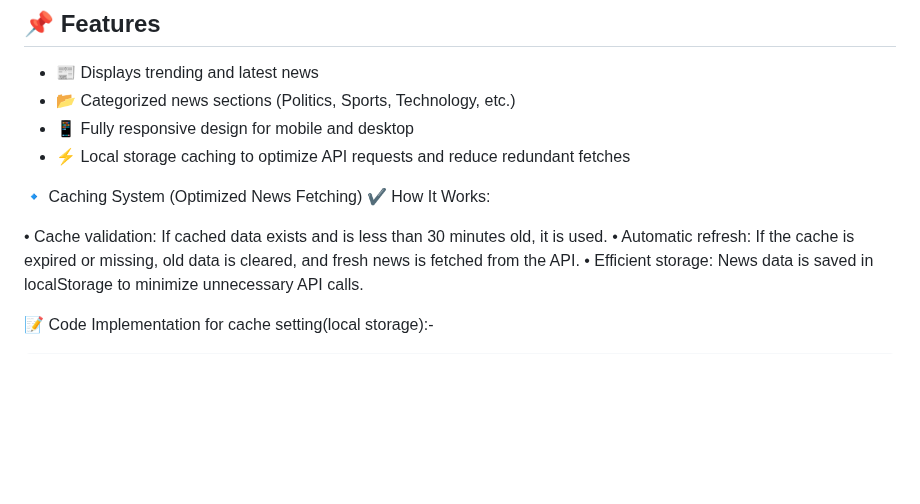
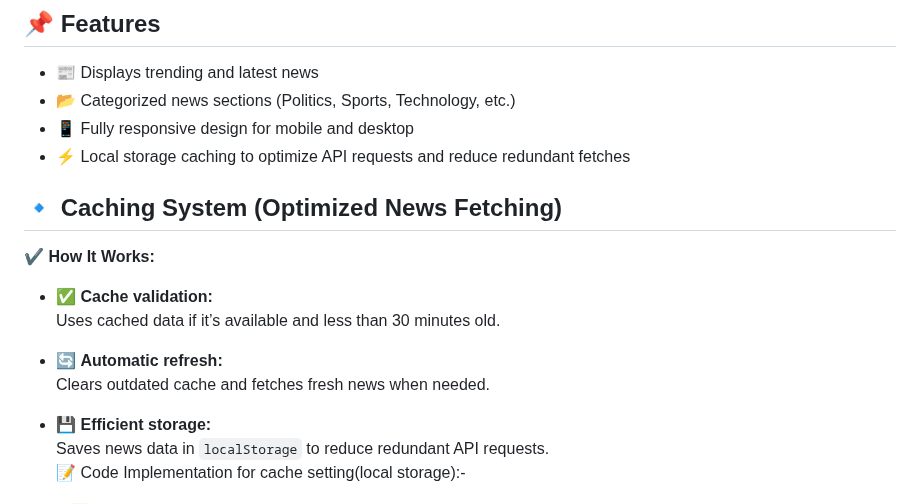
Before and after one commit to coding-enthusiast003/news-app-using-bootstarp, a Markdown page: README.md, the part around the change. Drawn GitHub-style; blank space fills up the shorter version.

Commit message:
small improvement in README

```diff
--- a/README.md
+++ b/README.md
@@ -8,13 +8,17 @@ A dynamic news website that fetches and displays the latest news across various
 - 📱 Fully responsive design for mobile and desktop
 - ⚡ Local storage caching to optimize API requests and reduce redundant fetches
 
-🔹 Caching System (Optimized News Fetching)
-✔ How It Works:
+## 🔹 Caching System (Optimized News Fetching)
+✔ **How It Works:**
 
-•  Cache validation: If cached data exists and is less than 30 minutes old, it is used.
-•  Automatic refresh: If the cache is expired or missing, old data is cleared, and fresh news is fetched from the API.
-•  Efficient storage: News data is saved in localStorage to minimize unnecessary API calls.
+- ✅ **Cache validation:**
+  Uses cached data if it’s available and less than 30 minutes old.
 
+- 🔄 **Automatic refresh:**
+  Clears outdated cache and fetches fresh news when needed.
+
+- 💾 **Efficient storage:**
+  Saves news data in `localStorage` to reduce redundant API requests.
    📝 Code Implementation for cache setting(local storage):-
 
 
```
